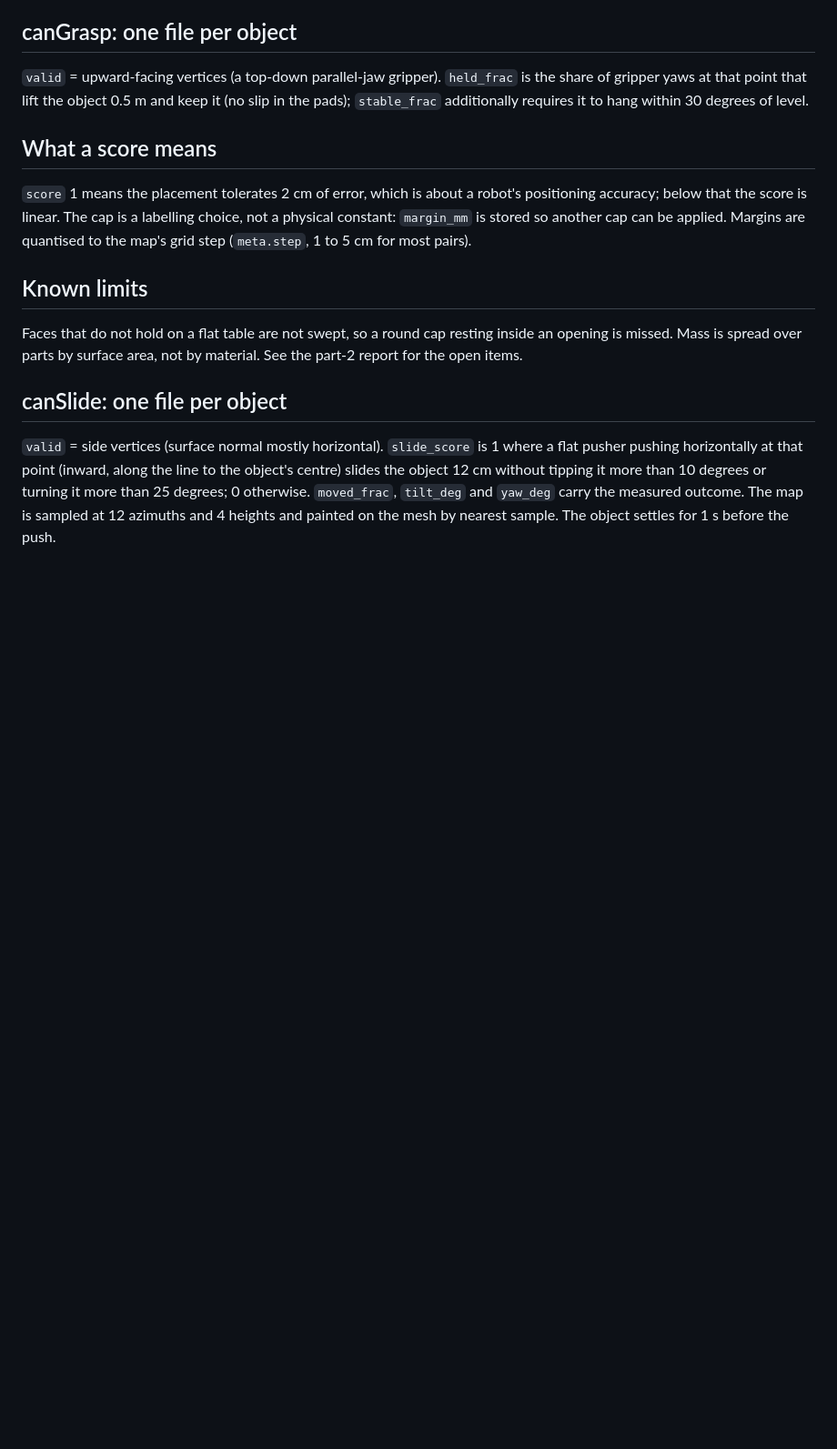
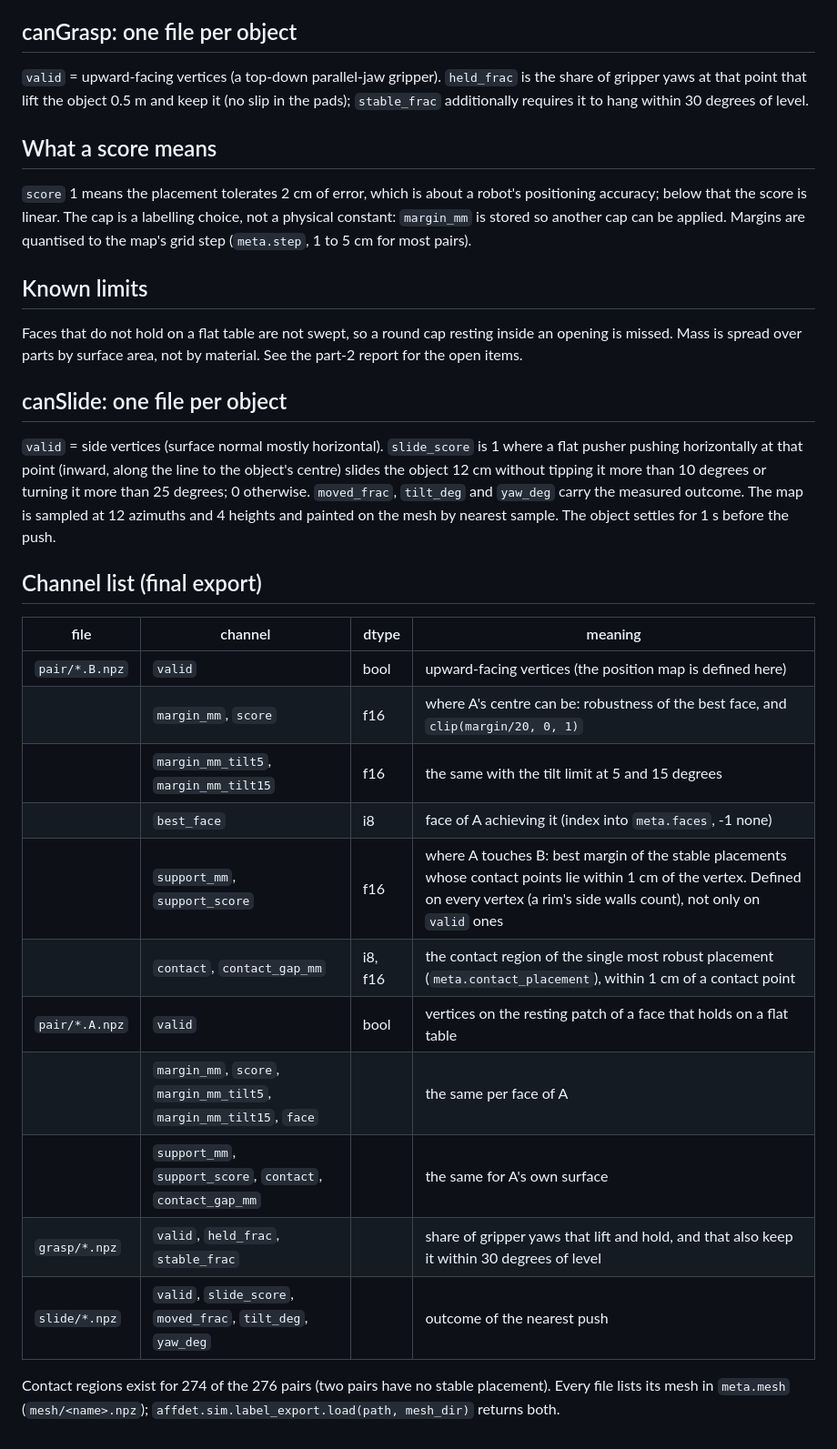
Before and after one commit to M4xB3k/affdet, a Markdown page: docs/sim_labels.md, the part around the change. Shown at 91% size. Rendered like a GitHub page; blank space fills up the shorter version.

Commit message:
docs: final label channel list; robustness numbers
Co-Authored-By: Claude Sonnet 5.5 <noreply@anthropic.com>
Claude-Session: https://claude.ai/code/session_01BfgvLm9qVExfKMjjqmVacs

```diff
--- a/docs/sim_labels.md
+++ b/docs/sim_labels.md
@@ -55,3 +55,21 @@ spread over parts by surface area, not by material. See the part-2 report for th
 point (inward, along the line to the object's centre) slides the object 12 cm without tipping it more than 10 degrees or turning
 it more than 25 degrees; 0 otherwise. `moved_frac`, `tilt_deg` and `yaw_deg` carry the measured outcome. The map is sampled at
 12 azimuths and 4 heights and painted on the mesh by nearest sample. The object settles for 1 s before the push.
+
+## Channel list (final export)
+
+| file | channel | dtype | meaning |
+|---|---|---|---|
+| `pair/*.B.npz` | `valid` | bool | upward-facing vertices (the position map is defined here) |
+| | `margin_mm`, `score` | f16 | where A's centre can be: robustness of the best face, and `clip(margin/20, 0, 1)` |
+| | `margin_mm_tilt5`, `margin_mm_tilt15` | f16 | the same with the tilt limit at 5 and 15 degrees |
+| | `best_face` | i8 | face of A achieving it (index into `meta.faces`, -1 none) |
+| | `support_mm`, `support_score` | f16 | where A touches B: best margin of the stable placements whose contact points lie within 1 cm of the vertex. Defined on every vertex (a rim's side walls count), not only on `valid` ones |
+| | `contact`, `contact_gap_mm` | i8, f16 | the contact region of the single most robust placement (`meta.contact_placement`), within 1 cm of a contact point |
+| `pair/*.A.npz` | `valid` | bool | vertices on the resting patch of a face that holds on a flat table |
+| | `margin_mm`, `score`, `margin_mm_tilt5`, `margin_mm_tilt15`, `face` | | the same per face of A |
+| | `support_mm`, `support_score`, `contact`, `contact_gap_mm` | | the same for A's own surface |
+| `grasp/*.npz` | `valid`, `held_frac`, `stable_frac` | | share of gripper yaws that lift and hold, and that also keep it within 30 degrees of level |
+| `slide/*.npz` | `valid`, `slide_score`, `moved_frac`, `tilt_deg`, `yaw_deg` | | outcome of the nearest push |
+
+Contact regions exist for 274 of the 276 pairs (two pairs have no stable placement). Every file lists its mesh in `meta.mesh` (`mesh/<name>.npz`); `affdet.sim.label_export.load(path, mesh_dir)` returns both.
```
Also changed, not shown: reports/Simulation analysis part 3 - overnight run, scale-up on the cluster.md (+2 -0 lines), reports/overnight_log.md (+1 -0 lines).
